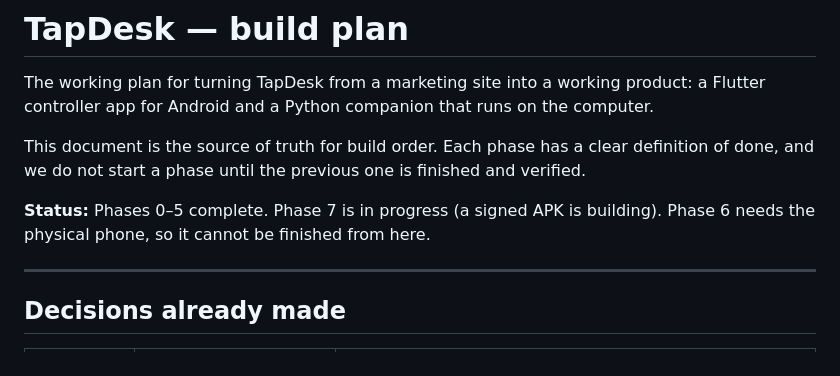
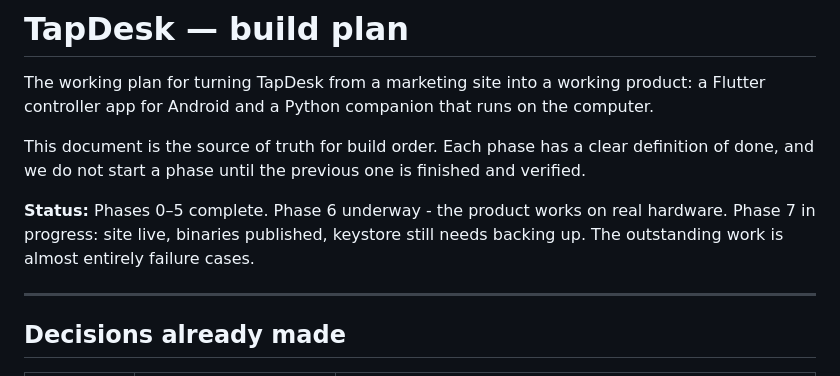
Before and after one commit to umairnadeem18/TapDesk, a Markdown page: docs/PLAN.md, the part around one of its changes. Drawn GitHub-style.

```diff
--- a/docs/PLAN.md
+++ b/docs/PLAN.md
@@ -8,8 +8,9 @@ This document is the source of truth for build order. Each phase has a clear
 definition of done, and we do not start a phase until the previous one is
 finished and verified.
 
-**Status:** Phases 0–5 complete. Phase 7 is in progress (a signed APK is
-building). Phase 6 needs the physical phone, so it cannot be finished from here.
+**Status:** Phases 0–5 complete. Phase 6 underway - the product works on real
+hardware. Phase 7 in progress: site live, binaries published, keystore still
+needs backing up. The outstanding work is almost entirely failure cases.
 
 ---
 
```
Also changed, not shown: other parts of docs/PLAN.md (+58 -19 lines).
